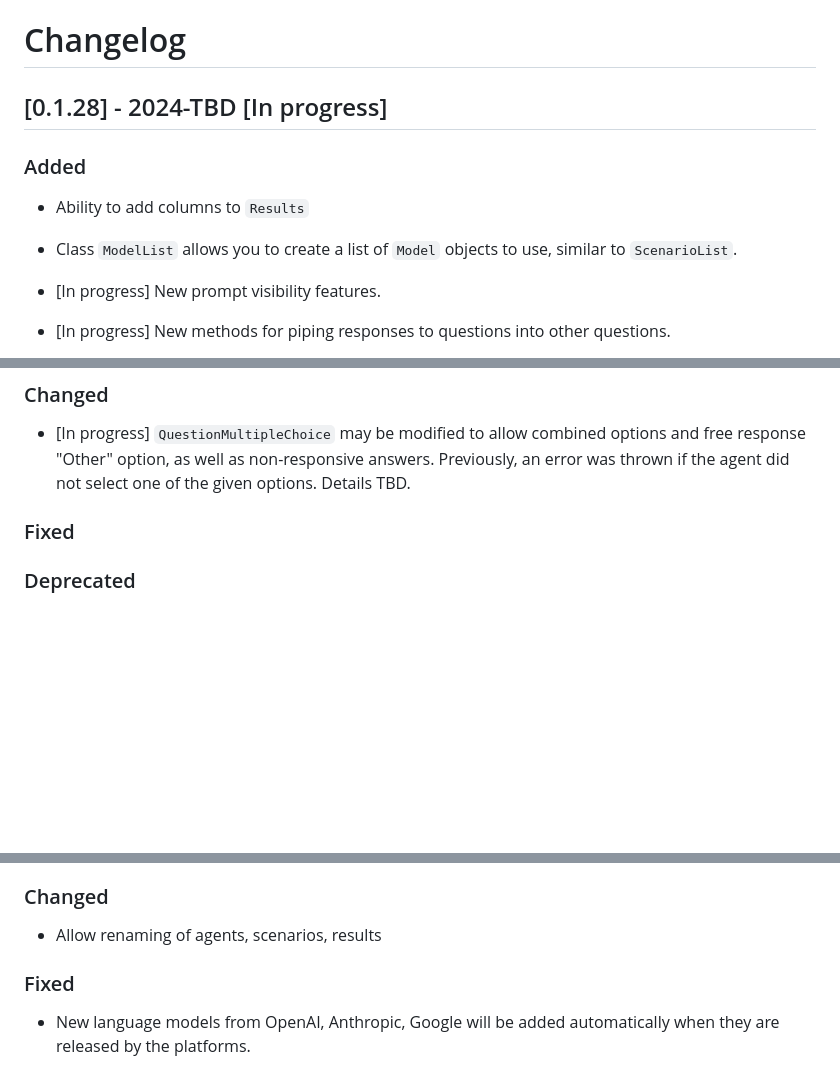
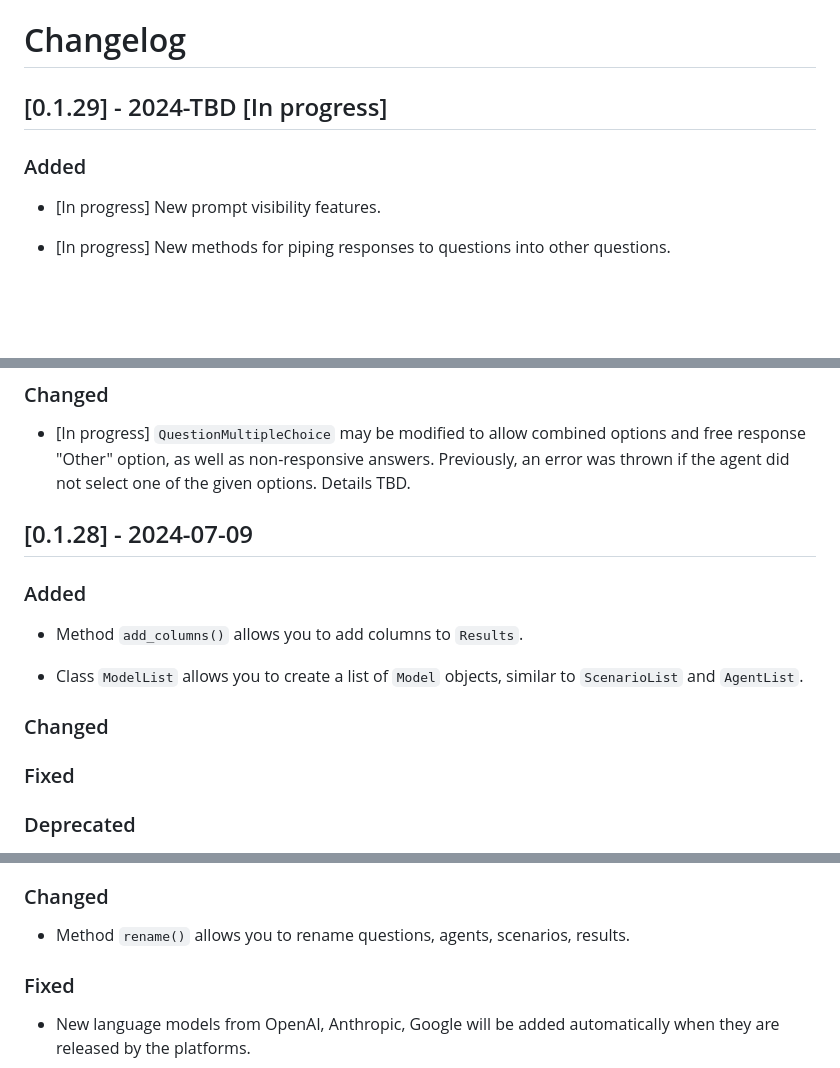
Before and after one commit to expectedparrot/edsl, a Markdown page: CHANGELOG.md, 3 parts joined by grey strips. Rendered like a GitHub page; blank space fills up the shorter version.

Commit message:
Updating changelog

```diff
--- a/CHANGELOG.md
+++ b/CHANGELOG.md
@@ -1,11 +1,7 @@
 # Changelog
 
-## [0.1.28] - 2024-TBD [In progress]
+## [0.1.29] - 2024-TBD [In progress]
 ### Added
-- Ability to add columns to `Results`
-
-- Class `ModelList` allows you to create a list of `Model` objects to use, similar to `ScenarioList`.
-
 - [In progress] New prompt visibility features.
 
 - [In progress] New methods for piping responses to questions into other questions.
@@ -19,6 +15,14 @@
 ### Changed
 - [In progress] `QuestionMultipleChoice` may be modified to allow combined options and free response "Other" option, as well as non-responsive answers. Previously, an error was thrown if the agent did not select one of the given options. Details TBD.
 
+
+## [0.1.28] - 2024-07-09
+### Added
+- Method `add_columns()` allows you to add columns to `Results`.
+
+- Class `ModelList` allows you to create a list of `Model` objects, similar to `ScenarioList` and `AgentList`.
+
+### Changed
 ### Fixed
 ### Deprecated
 ### Removed
@@ -30,7 +34,7 @@
 See details on methods `to_survey()`, `to_results()`, `to_agent_list()` and renaming/modifying objects: https://docs.expectedparrot.com/en/latest/conjure.html
 
 ### Changed
-- Allow renaming of agents, scenarios, results
+- Method `rename()` allows you to rename questions, agents, scenarios, results.
 
 ### Fixed
 - New language models from OpenAI, Anthropic, Google will be added automatically when they are released by the platforms.
```
